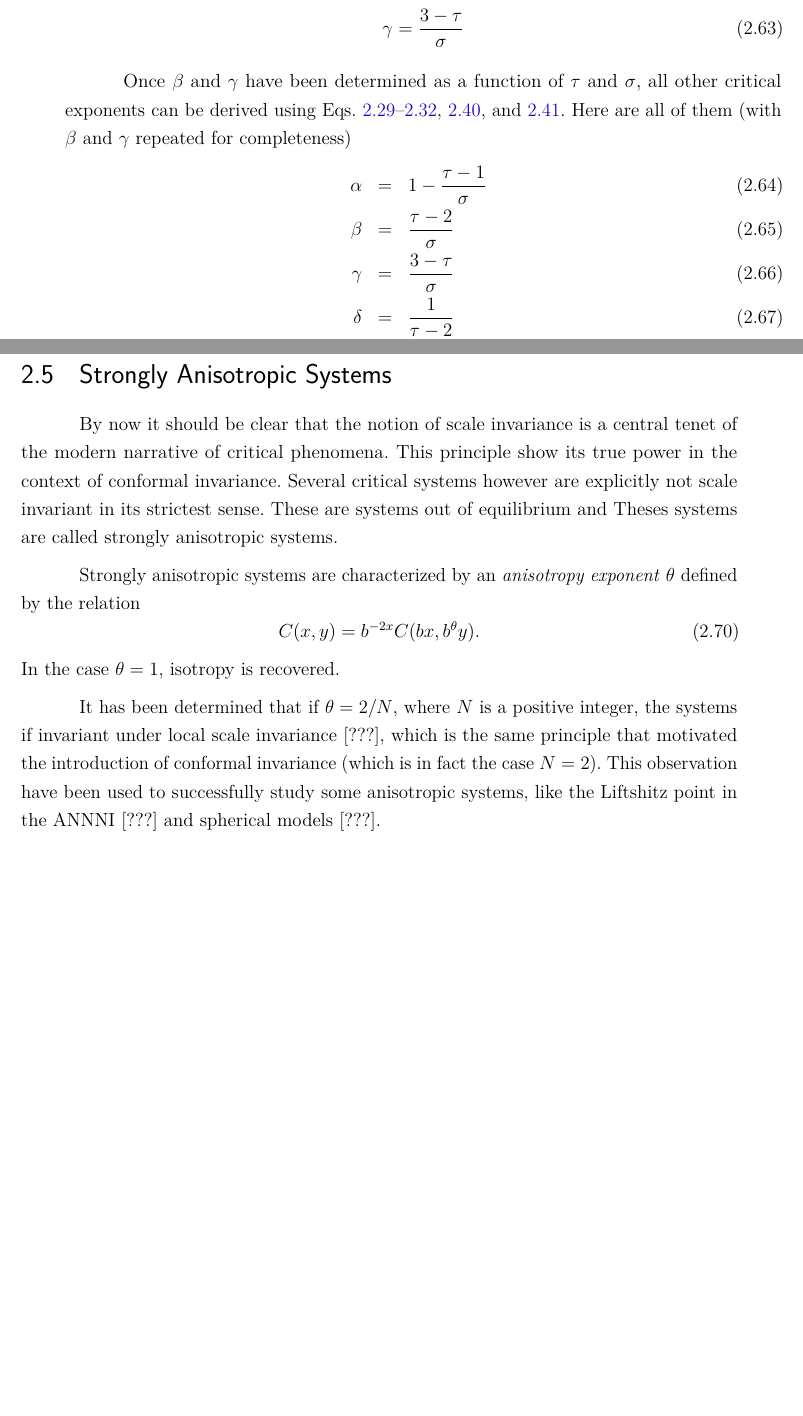
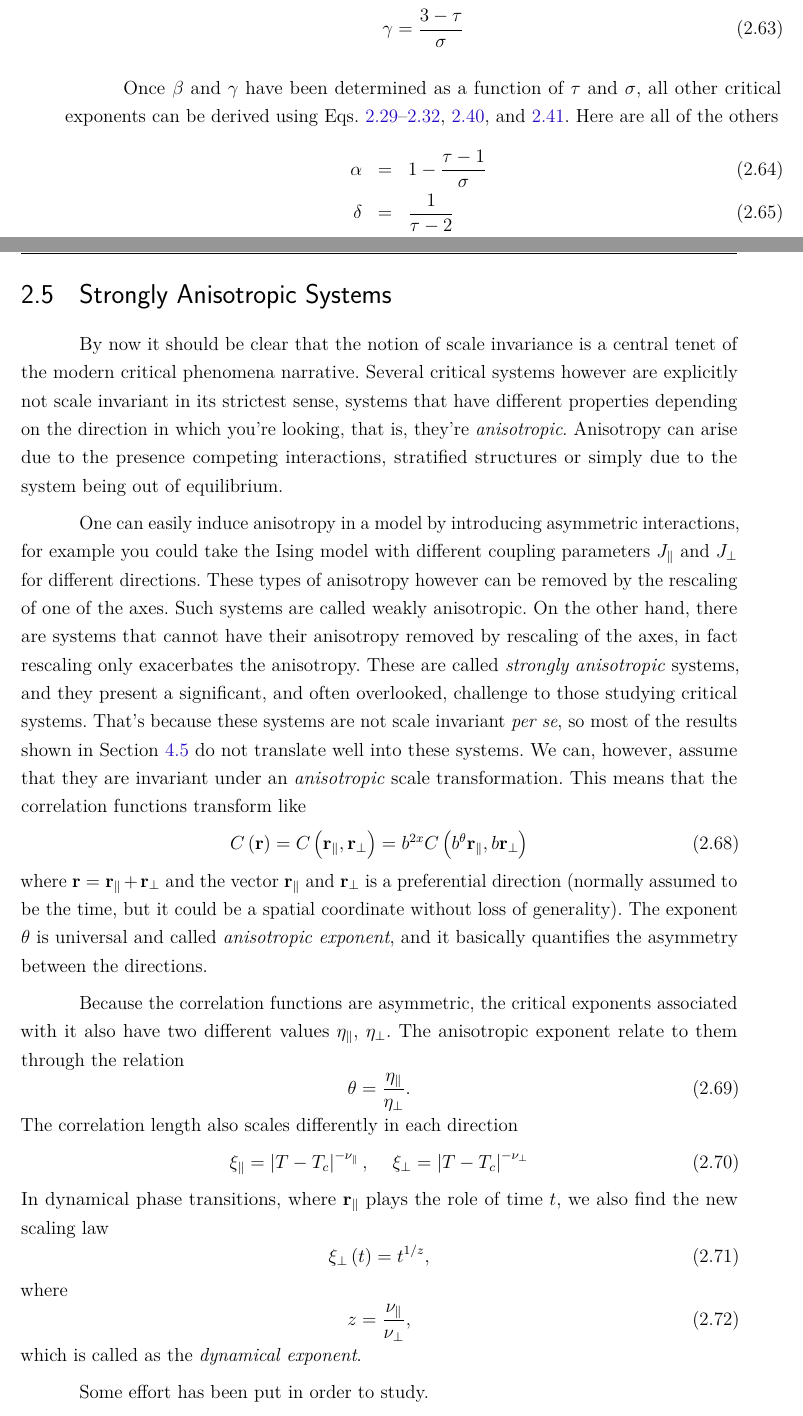
Before and after one commit to hfcredidio/thesis, a LaTeX thesis (main.tex, which reads chapters/ch2-crit/main.tex, chapters/ch5-anis/main.tex): two parts of pages 29 and 30 of 108, joined at a grey line, cut so that both start at the same text, the shorter picture padded with empty space. Compiled offline with pdfLaTeX.

Commit message:
Writewriteqwwetiw

```diff
--- a/chapters/ch2-crit/main.tex
+++ b/chapters/ch2-crit/main.tex
@@ -929,11 +929,9 @@ which leads, following the definition of the $\gamma$ exponent
 Once $\beta$ and $\gamma$ have been determined as a function of $\tau$ and
 $\sigma$, all other critical exponents can be derived using
 Eqs.~\ref{eq:scal1}--\ref{eq:scal2},~\ref{eq:hs1}, and~\ref{eq:hs2}. Here
-are all of them (with $\beta$ and $\gamma$ repeated for completeness)
+are all of the others
 \begin{eqnarray}
     \alpha & = & 1-\frac{\tau-1}{\sigma}\\
-    \beta  & = & \frac{\tau-2}{\sigma}\\
-    \gamma & = & \frac{3-\tau}{\sigma}\\
     \delta & = & \frac{1}{\tau-2}\\
     \nu    & = & \frac{\tau-1}{\sigma d}\\
     \eta   & = & 2-d\frac{3-\tau}{\tau-1}
--- a/chapters/ch5-anis/main.tex
+++ b/chapters/ch5-anis/main.tex
@@ -2,25 +2,70 @@
 \label{ch:anis}
 
 By now it should be clear that the notion of scale invariance is a central
-tenet of the modern narrative of critical phenomena. This principle show its
-true power in the context of conformal invariance. Several critical systems
-however are explicitly not scale invariant in its strictest sense. These are
-systems out of equilibrium and Theses systems are called strongly anisotropic
-systems.
+tenet of the modern critical phenomena narrative. Several critical systems
+however are explicitly not scale invariant in its strictest sense, systems that
+have different properties depending on the direction in which you're looking,
+that is, they're \textit{anisotropic}. Anisotropy can arise due to the presence
+competing interactions, stratified structures or simply due to the system being
+out of equilibrium.
 
-Strongly anisotropic systems are characterized by an \textit{anisotropy
-exponent} $\theta$ defined by the relation
+One can easily induce anisotropy in a model by introducing asymmetric
+interactions, for example you could take the Ising model with different
+coupling parameters $J_\parallel$ and $J_\perp$ for different directions. These
+types of anisotropy however can be removed by the rescaling of one of the axes.
+Such systems are called weakly anisotropic. On the other hand, there are
+systems that cannot have their anisotropy removed by rescaling of the axes, in
+fact rescaling only exacerbates the anisotropy. These are called
+\textit{strongly anisotropic} systems, and they present a significant, and
+often overlooked, challenge to those studying critical systems. That's because
+these systems are not scale invariant \textit{per se}, so most of the results
+shown in Section~\ref{sec:scaling} do not translate well into these systems.
+We can, however, assume that they are invariant under an \textit{anisotropic}
+scale transformation. This means that the correlation functions transform like
 \begin{equation}
-    C(x, y) = b^{-2x}C(bx, b^\theta y).
+    C\left(\mathbf{r}\right)=
+    C\left(\mathbf{r}_{\parallel},\mathbf{r}_{\perp}\right)=
+    b^{2x}C\left(b\mathbf{^{\theta}r}_{\parallel},b\mathbf{r}_{\perp}\right)
 \end{equation}
-In the case $\theta=1$, isotropy is recovered.
+where $\mathbf{r}=\mathbf{r}_{\parallel}+\mathbf{r}_{\perp}$ and the vector
+$\mathbf{r}_{\parallel}$ and $\mathbf{r}_{\perp}$
+is a preferential direction (normally assumed to be the time, but it could be a
+spatial coordinate without loss of generality). The exponent $\theta$ is
+universal and called \textit{anisotropic exponent}, and it basically quantifies
+the asymmetry between the directions.
 
-It has been determined that if $\theta = 2/N$, where $N$ is a positive integer,
-the systems if invariant under local scale invariance [???], which is the same
-principle that motivated the introduction of conformal invariance (which is in
-fact the case $N=2$). This observation have been used to successfully study
-some anisotropic systems, like the Liftshitz point in the ANNNI [???] and
-spherical models [???].
+Because the correlation functions are asymmetric, the critical exponents
+associated with it also have two different values $\eta_\parallel$,
+$\eta_\perp$. The anisotropic exponent relate to them through the relation
+\begin{equation}
+    \theta = \frac{\eta_\parallel}{\eta_\perp}.
+\end{equation}
+The correlation length also scales differently in each direction
+\begin{equation}
+    \xi_{\parallel}=
+    \left|T-T_{c}\right|^{-\nu_{\parallel}},
+    \,\,\,\,\,\,\,
+    \xi_{\perp}=\left|T-T_{c}\right|^{-\nu_{\perp}}
+\end{equation}
+In dynamical phase transitions, where $\mathbf{r}_\parallel$ plays the role of
+time $t$, we also find the new scaling law
+\begin{equation}
+    \xi_{\perp}\left(t\right)=t^{1/z},
+\end{equation}
+where
+\begin{equation}
+    z = \frac{\nu_\parallel}{\nu_\perp},
+\end{equation}
+which is called as the \textit{dynamical exponent}.
+
+Some effort has been put in order to study.
+
+%It has been determined that if $\theta = 2/N$, where $N$ is a positive integer,
+%the systems if invariant under local scale invariance [???], which is the same
+%principle that motivated the introduction of conformal invariance (which is in
+%fact the case $N=2$). This observation have been used to successfully study
+%some anisotropic systems, like the Liftshitz point in the ANNNI [???] and
+%spherical models [???].
 
 
 \subsection{Directed Percolation}
```
Also changed, not shown: main.bib (+33 -1 lines), chapters/ch5-anis/main.tex (63 more changed lines), 1 other file.
